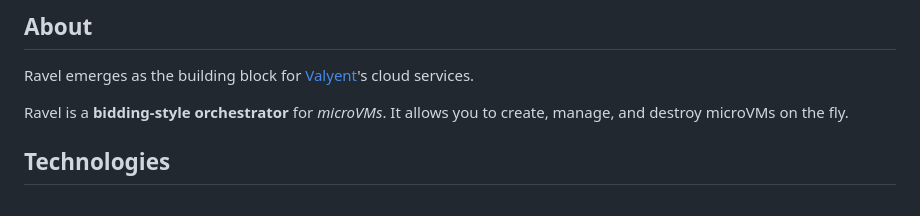
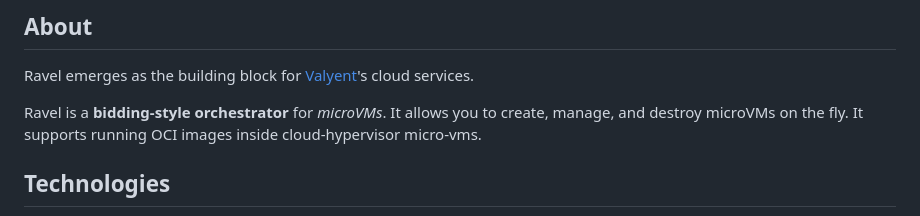
Before and after one commit to valyentdev/ravel, a Markdown page: README.md, the part around the change. GitHub-like rendering.

```diff
--- a/README.md
+++ b/README.md
@@ -37,7 +37,7 @@
 
 Ravel emerges as the building block for [Valyent](https://valyent.dev)'s cloud services.
 
-Ravel is a **bidding-style orchestrator** for _microVMs_. It allows you to create, manage, and destroy microVMs on the fly.
+Ravel is a **bidding-style orchestrator** for _microVMs_. It allows you to create, manage, and destroy microVMs on the fly. It supports running OCI images inside cloud-hypervisor micro-vms.
 
 ## Technologies
 
```
